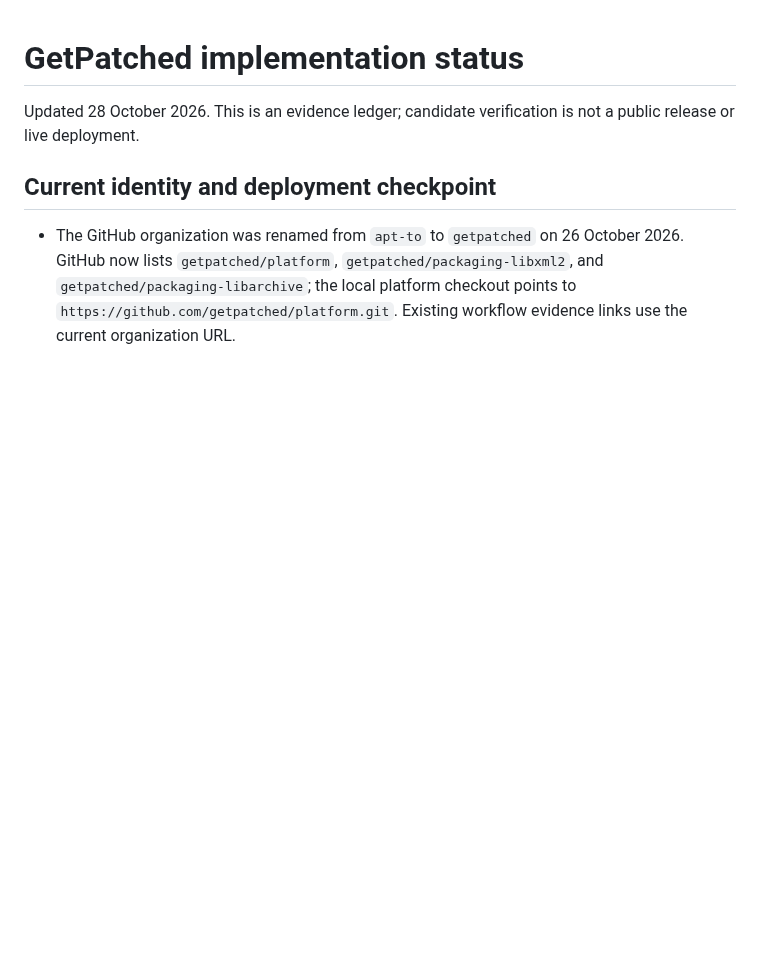
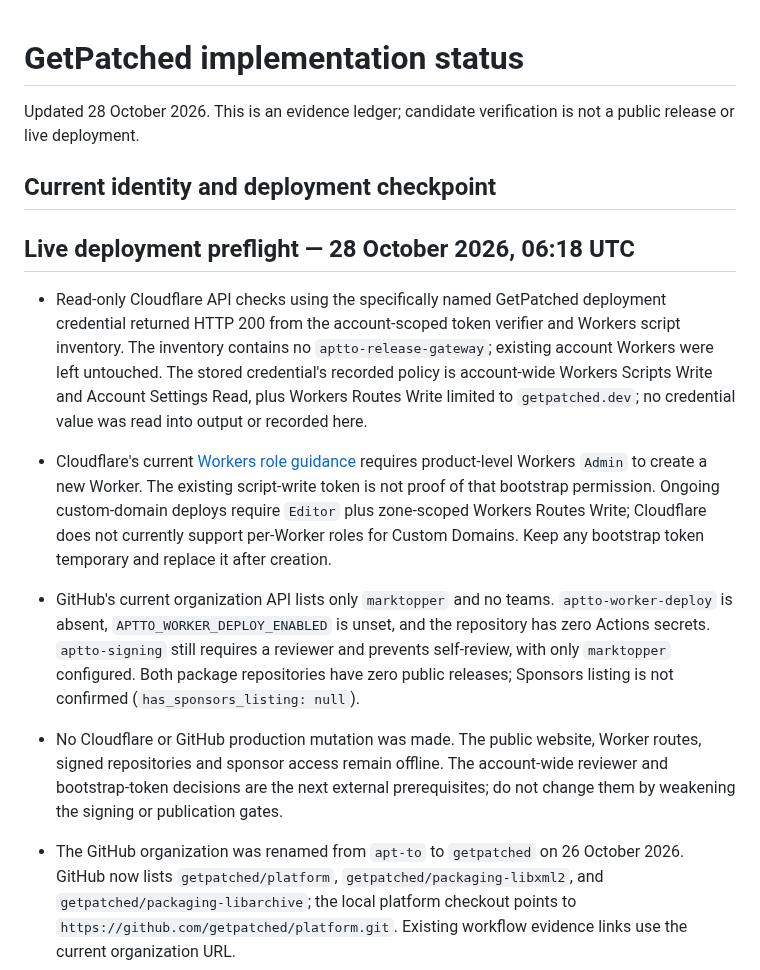
Before and after one commit to apt-to/platform, a Markdown page: STATUS.md, the part around the change. Rendered like a GitHub page; blank space fills up the shorter version.

Commit message:
docs: clarify Cloudflare worker bootstrap gates (#16)

```diff
--- a/STATUS.md
+++ b/STATUS.md
@@ -3,6 +3,13 @@
 Updated 28 October 2026. This is an evidence ledger; candidate verification is not a public release or live deployment.
 
 ## Current identity and deployment checkpoint
+
+## Live deployment preflight — 28 October 2026, 06:18 UTC
+
+- Read-only Cloudflare API checks using the specifically named GetPatched deployment credential returned HTTP 200 from the account-scoped token verifier and Workers script inventory. The inventory contains no `aptto-release-gateway`; existing account Workers were left untouched. The stored credential's recorded policy is account-wide Workers Scripts Write and Account Settings Read, plus Workers Routes Write limited to `getpatched.dev`; no credential value was read into output or recorded here.
+- Cloudflare's current [Workers role guidance](https://developers.cloudflare.com/workers/authorization/workers/) requires product-level Workers `Admin` to create a new Worker. The existing script-write token is not proof of that bootstrap permission. Ongoing custom-domain deploys require `Editor` plus zone-scoped Workers Routes Write; Cloudflare does not currently support per-Worker roles for Custom Domains. Keep any bootstrap token temporary and replace it after creation.
+- GitHub's current organization API lists only `marktopper` and no teams. `aptto-worker-deploy` is absent, `APTTO_WORKER_DEPLOY_ENABLED` is unset, and the repository has zero Actions secrets. `aptto-signing` still requires a reviewer and prevents self-review, with only `marktopper` configured. Both package repositories have zero public releases; Sponsors listing is not confirmed (`has_sponsors_listing: null`).
+- No Cloudflare or GitHub production mutation was made. The public website, Worker routes, signed repositories and sponsor access remain offline. The account-wide reviewer and bootstrap-token decisions are the next external prerequisites; do not change them by weakening the signing or publication gates.
 
 - The GitHub organization was renamed from `apt-to` to `getpatched` on 26 October 2026. GitHub now lists `getpatched/platform`, `getpatched/packaging-libxml2`, and `getpatched/packaging-libarchive`; the local platform checkout points to `https://github.com/getpatched/platform.git`. Existing workflow evidence links use the current organization URL.
 - The selected project domain is `getpatched.dev`. Its active Cloudflare zone is verified in the Diderichsen account (account ID `c2e600736a5bb19e12ab38b0c7efbe71`, zone ID `7115be62cf0e3f9e2642b30ab0082183`). Cloudflare-assigned nameservers `kia.ns.cloudflare.com` and `terin.ns.cloudflare.com` match public delegation. The authoritative RDAP record says the domain was first registered on 26 Oct 2026 at 14:54 UTC; no pre-registration DNS export is expected. The zone currently has zero DNS records and no Worker connected; the site and repository hosts are not live. No additional nameserver change is needed. Do not import records from the former `apt.to` domain. See the [current domain plan](docs/getpatched-dns-cutover-plan.md).
```
Also changed, not shown: docs/getpatched-dns-cutover-plan.md (+10 -7 lines), docs/operations-runbook.md (+1 -1 lines).
